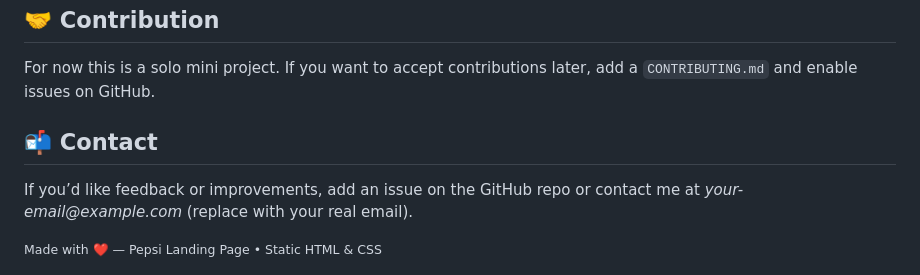
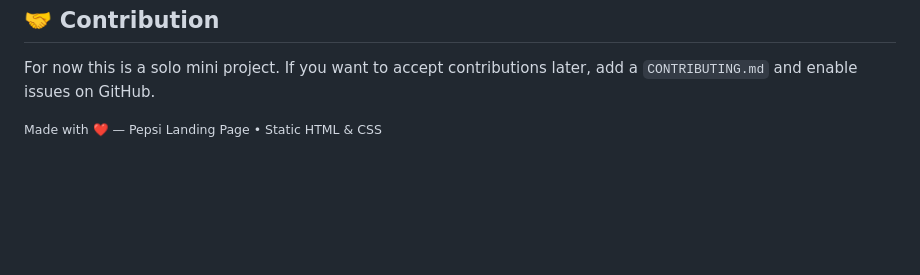
Before and after one commit to aymaneiml/pepsi-landing-page, a Markdown page: README.md, the part around the change. Drawn GitHub-style; blank space fills up the shorter version.

```diff
--- a/README.md
+++ b/README.md
@@ -108,10 +108,7 @@ pepsi-landing-page/
     <p>For now this is a solo mini project. If you want to accept contributions later, add a <code>CONTRIBUTING.md</code> and enable issues on GitHub.</p>
   </section>
 
-  <section>
-    <h2>📬 Contact</h2>
-    <p>If you’d like feedback or improvements, add an issue on the GitHub repo or contact me at <em>your-email@example.com</em> (replace with your real email).</p>
-  </section>
+
 
   <footer>
     <small>Made with ❤️ — Pepsi Landing Page • Static HTML &amp; CSS</small>
```
